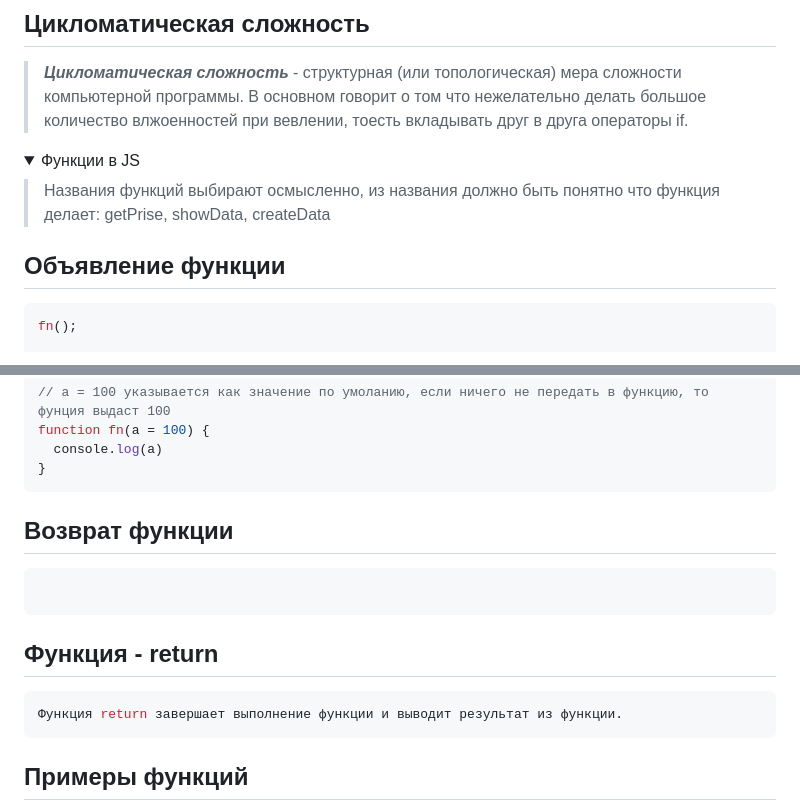
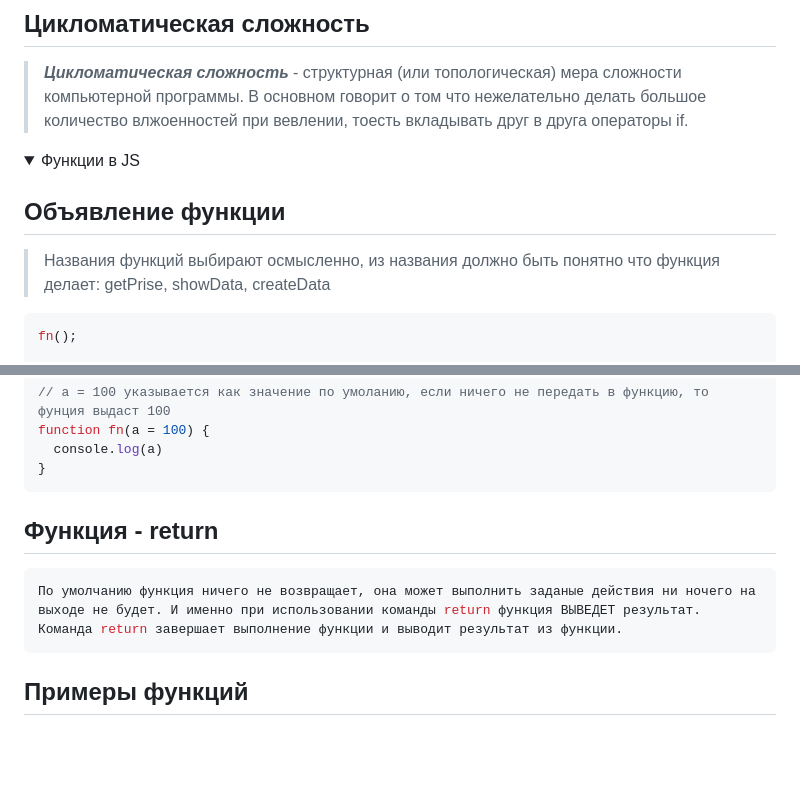
Before and after one commit to gleb-erokhin/GB_JavaScript_junior, a Markdown page: Readme.md, 2 parts joined by grey strips. Drawn GitHub-style; folded sections open; blank space fills up the shorter version.

Commit message:
добавление информации по функциям, ретурн

````diff
--- a/Readme.md
+++ b/Readme.md
@@ -374,9 +374,9 @@ if (a > b || c === 10) {} => зайдем в if достаточно если TR
 <details close>
 <summary>Функции в JS</summary>
 
-> Названия функций выбирают осмысленно, из названия должно быть понятно что функция делает: getPrise, showData, createData
 
 ## Объявление функции
+> Названия функций выбирают осмысленно, из названия должно быть понятно что функция делает: getPrise, showData, createData
 ```javascript
 fn();
 
@@ -406,14 +406,10 @@ function fn(a = 100) {
   console.log(a)
 }
 ```
-
-## Возврат функции
-```Javascript
-```
-
 ## Функция - return
 ```javascript
-Функция return завершает выполнение функции и выводит результат из функции.
+По умолчанию функция ничего не возвращает, она может выполнить заданые действия ни ночего на выходе не будет. И именно при использовании команды return функция ВЫВЕДЕТ результат.
+Команда return завершает выполнение функции и выводит результат из функции.
 ```
 ## Примеры функций
 > Функциями являются так же:
````
